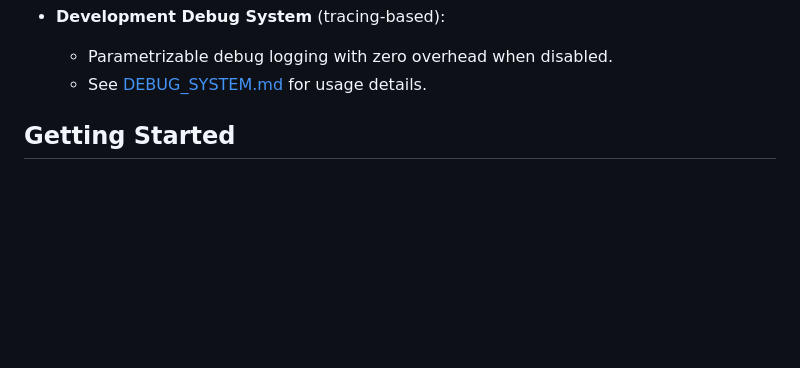
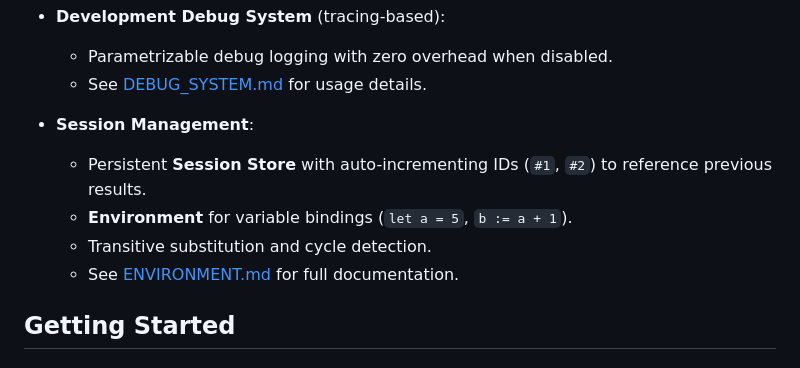
Before and after one commit to javileyes/ExpliCAS, a Markdown page: README.md, the part around the change. Rendered like a GitHub page; blank space fills up the shorter version.

Commit message:
documentación environment.

```diff
--- a/README.md
+++ b/README.md
@@ -62,6 +62,11 @@ ExpliCAS is a modular Computer Algebra System (CAS) written in Rust, designed to
 -   **Development Debug System** (tracing-based):
     -   Parametrizable debug logging with zero overhead when disabled.
     -   See [DEBUG_SYSTEM.md](DEBUG_SYSTEM.md) for usage details.
+-   **Session Management**:
+    -   Persistent **Session Store** with auto-incrementing IDs (`#1`, `#2`) to reference previous results.
+    -   **Environment** for variable bindings (`let a = 5`, `b := a + 1`).
+    -   Transitive substitution and cycle detection.
+    -   See [ENVIRONMENT.md](ENVIRONMENT.md) for full documentation.
 
 
 ## Getting Started
```
Also changed, not shown: ENVIRONMENT.md (added, +65 -0 lines).
